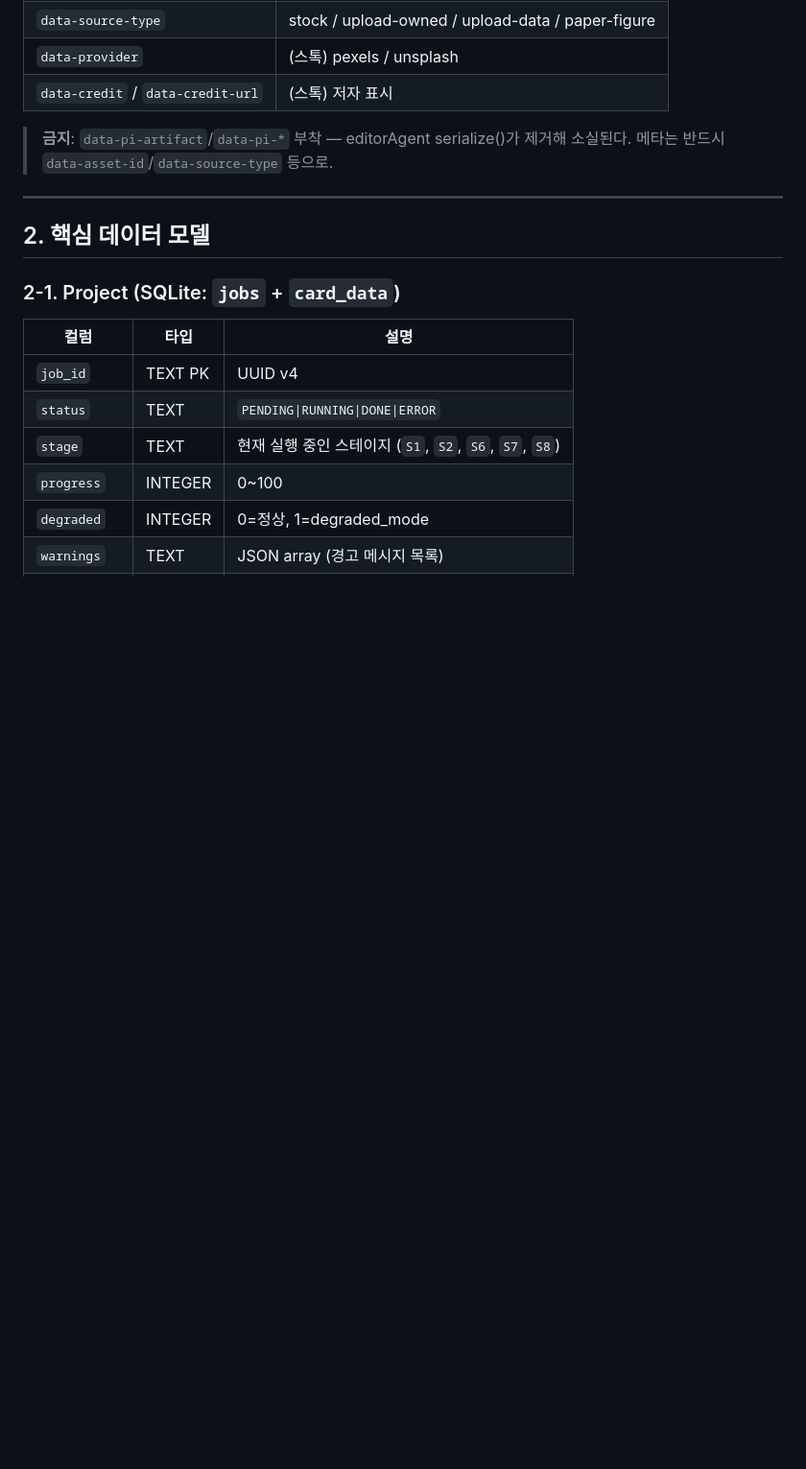
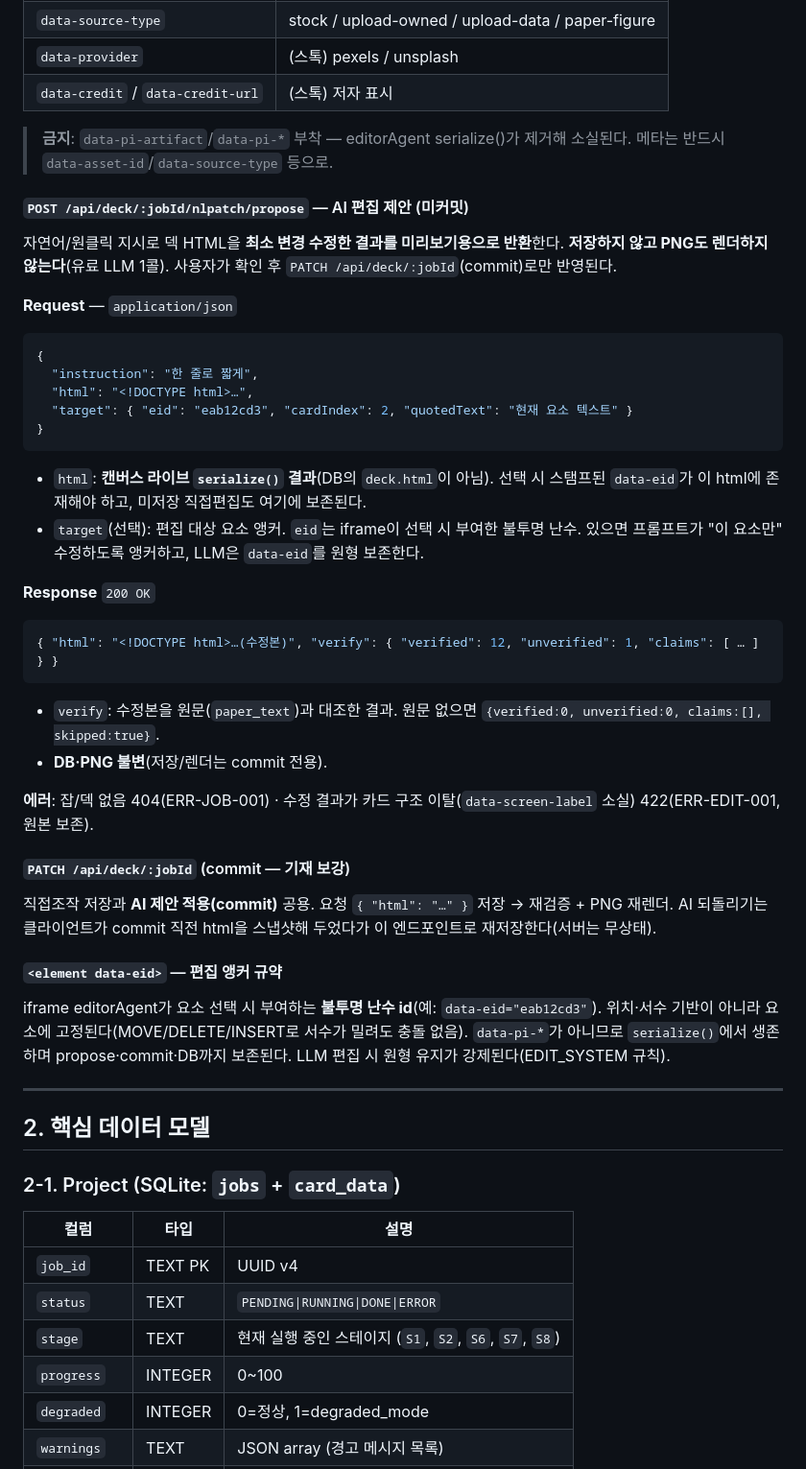
Before and after one commit to dbstpgns789-eng/polyinsight, a Markdown page: docs/contracts/07_api_data_model.md, the part around the change. Shown at 96% size. GitHub-like rendering; blank space fills up the shorter version.

Commit message:
[DOCS] nlpatch propose(미커밋) + target/data-eid 계약 문서화 (docs-first, 스펙 ②)

````diff
--- a/docs/contracts/07_api_data_model.md
+++ b/docs/contracts/07_api_data_model.md
@@ -381,6 +381,38 @@ source_type: string  (선택, 기본 upload-owned) — upload-owned | upload-dat
 
 > **금지**: `data-pi-artifact`/`data-pi-*` 부착 — editorAgent serialize()가 제거해 소실된다. 메타는 반드시 `data-asset-id`/`data-source-type` 등으로.
 
+#### `POST /api/deck/:jobId/nlpatch/propose` — AI 편집 제안 (미커밋)
+
+자연어/원클릭 지시로 덱 HTML을 **최소 변경 수정한 결과를 미리보기용으로 반환**한다. **저장하지 않고 PNG도 렌더하지 않는다**(유료 LLM 1콜). 사용자가 확인 후 `PATCH /api/deck/:jobId`(commit)로만 반영된다.
+
+**Request** — `application/json`
+```json
+{
+  "instruction": "한 줄로 짧게",
+  "html": "<!DOCTYPE html>…",
+  "target": { "eid": "eab12cd3", "cardIndex": 2, "quotedText": "현재 요소 텍스트" }
+}
+```
+- `html`: **캔버스 라이브 `serialize()` 결과**(DB의 `deck.html`이 아님). 선택 시 스탬프된 `data-eid`가 이 html에 존재해야 하고, 미저장 직접편집도 여기에 보존된다.
+- `target`(선택): 편집 대상 요소 앵커. `eid`는 iframe이 선택 시 부여한 불투명 난수. 있으면 프롬프트가 "이 요소만" 수정하도록 앵커하고, LLM은 `data-eid`를 원형 보존한다.
+
+**Response** `200 OK`
+```json
+{ "html": "<!DOCTYPE html>…(수정본)", "verify": { "verified": 12, "unverified": 1, "claims": [ … ] } }
+```
+- `verify`: 수정본을 원문(`paper_text`)과 대조한 결과. 원문 없으면 `{verified:0, unverified:0, claims:[], skipped:true}`.
+- **DB·PNG 불변**(저장/렌더는 commit 전용).
+
+**에러**: 잡/덱 없음 404(ERR-JOB-001) · 수정 결과가 카드 구조 이탈(`data-screen-label` 소실) 422(ERR-EDIT-001, 원본 보존).
+
+#### `PATCH /api/deck/:jobId` (commit — 기재 보강)
+
+직접조작 저장과 **AI 제안 적용(commit)** 공용. 요청 `{ "html": "…" }` 저장 → 재검증 + PNG 재렌더. AI 되돌리기는 클라이언트가 commit 직전 html을 스냅샷해 두었다가 이 엔드포인트로 재저장한다(서버는 무상태).
+
+#### `<element data-eid>` — 편집 앵커 규약
+
+iframe editorAgent가 요소 선택 시 부여하는 **불투명 난수 id**(예: `data-eid="eab12cd3"`). 위치·서수 기반이 아니라 요소에 고정된다(MOVE/DELETE/INSERT로 서수가 밀려도 충돌 없음). `data-pi-*`가 아니므로 `serialize()`에서 생존하며 propose·commit·DB까지 보존된다. LLM 편집 시 원형 유지가 강제된다(EDIT_SYSTEM 규칙).
+
 ---
 
 ## 2. 핵심 데이터 모델
````
